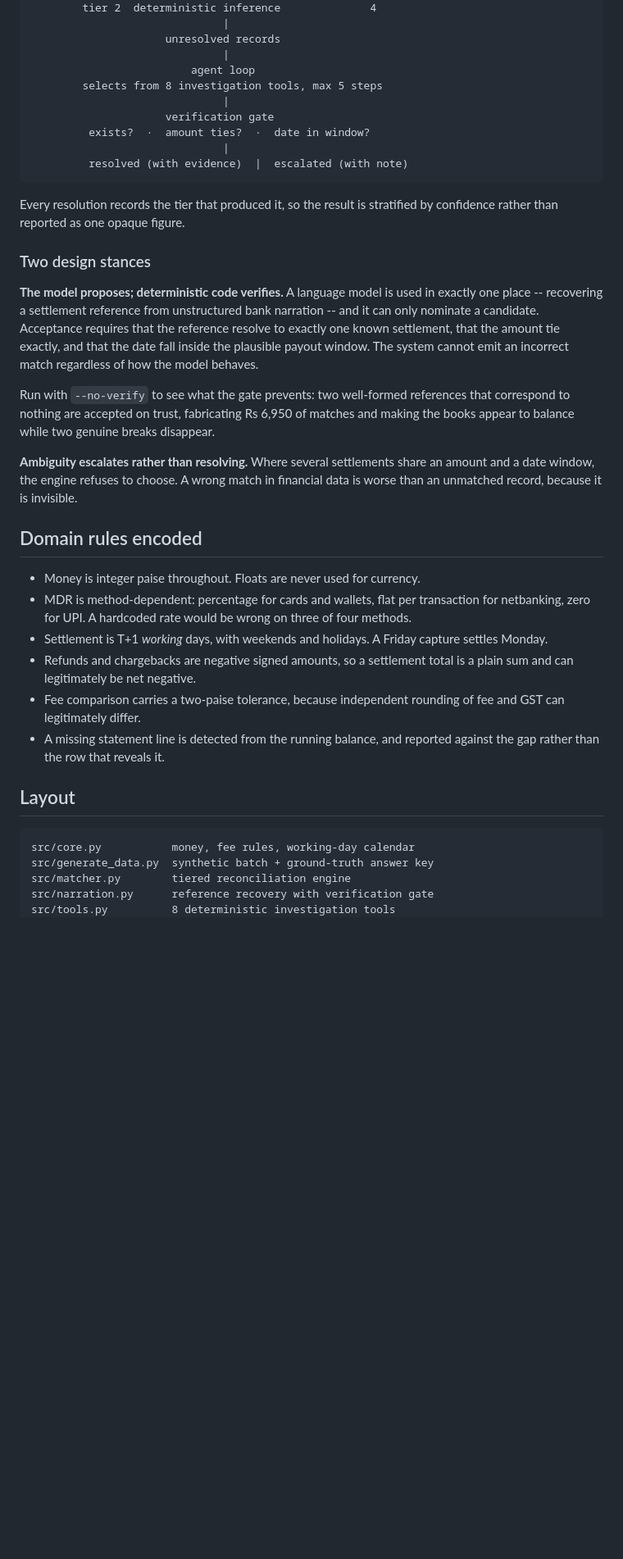
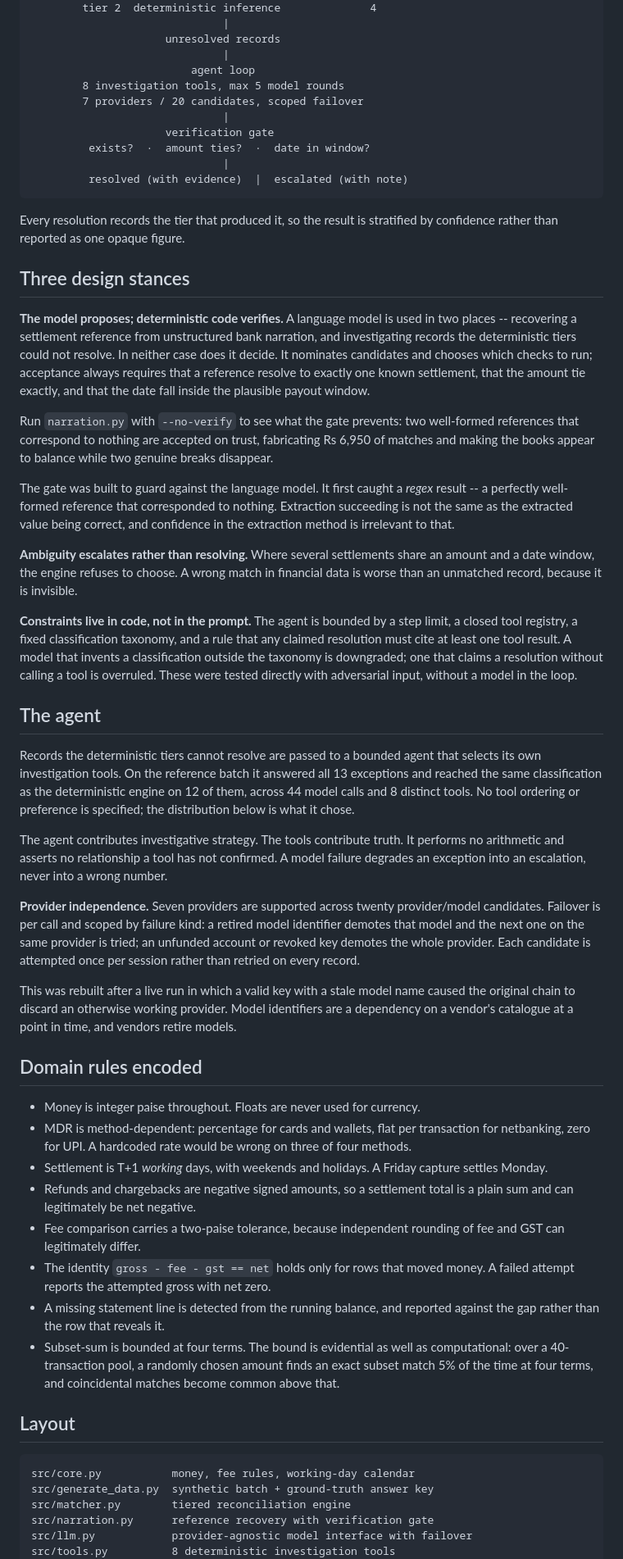
Before and after one commit to rahulpaul-07/recon-engine, a Markdown page: README.md, the part around one of its changes. Shown at 82% size. Rendered like a GitHub page; blank space fills up the shorter version.

Commit message:
Document the agent, provider failover, and measured subset-sum bound

```diff
--- a/README.md
+++ b/README.md
@@ -68,7 +78,8 @@ ledger.csv   gateway.csv   settlements.csv   bank.csv
                      unresolved records
                               |
                          agent loop
-        selects from 8 investigation tools, max 5 steps
+        8 investigation tools, max 5 model rounds
+        7 providers / 20 candidates, scoped failover
                               |
                      verification gate
          exists?  ·  amount ties?  ·  date in window?
@@ -79,38 +90,80 @@ ledger.csv   gateway.csv   settlements.csv   bank.csv
 Every resolution records the tier that produced it, so the result is stratified
 by confidence rather than reported as one opaque figure.
 
-### Two design stances
+## Three design stances
 
 **The model proposes; deterministic code verifies.** A language model is used in
-exactly one place -- recovering a settlement reference from unstructured bank
-narration -- and it can only nominate a candidate. Acceptance requires that the
-reference resolve to exactly one known settlement, that the amount tie exactly,
-and that the date fall inside the plausible payout window. The system cannot
-emit an incorrect match regardless of how the model behaves.
+two places -- recovering a settlement reference from unstructured bank narration,
+and investigating records the deterministic tiers could not resolve. In neither
+case does it decide. It nominates candidates and chooses which checks to run;
+acceptance always requires that a reference resolve to exactly one known
+settlement, that the amount tie exactly, and that the date fall inside the
+plausible payout window.
 
-Run with `--no-verify` to see what the gate prevents: two well-formed references
-that correspond to nothing are accepted on trust, fabricating Rs 6,950 of
-matches and making the books appear to balance while two genuine breaks
-disappear.
+Run `narration.py` with `--no-verify` to see what the gate prevents: two
+well-formed references that correspond to nothing are accepted on trust,
+fabricating Rs 6,950 of matches and making the books appear to balance while two
+genuine breaks disappear.
+
+The gate was built to guard against the language model. It first caught a
+*regex* result -- a perfectly well-formed reference that corresponded to nothing.
+Extraction succeeding is not the same as the extracted value being correct, and
+confidence in the extraction method is irrelevant to that.
 
 **Ambiguity escalates rather than resolving.** Where several settlements share an
 amount and a date window, the engine refuses to choose. A wrong match in
 financial data is worse than an unmatched record, because it is invisible.
 
+**Constraints live in code, not in the prompt.** The agent is bounded by a step
+limit, a closed tool registry, a fixed classification taxonomy, and a rule that
+any claimed resolution must cite at least one tool result. A model that invents a
+classification outside the taxonomy is downgraded; one that claims a resolution
+without calling a tool is overruled. These were tested directly with adversarial
+input, without a model in the loop.
+
+## The agent
+
+Records the deterministic tiers cannot resolve are passed to a bounded agent that
+selects its own investigation tools. On the reference batch it answered all 13
+exceptions and reached the same classification as the deterministic engine on 12
+of them, across 44 model calls and 8 distinct tools. No tool ordering or
+preference is specified; the distribution below is what it chose.
+
+The agent contributes investigative strategy. The tools contribute truth. It
+performs no arithmetic and asserts no relationship a tool has not confirmed. A
+model failure degrades an exception into an escalation, never into a wrong number.
+
+**Provider independence.** Seven providers are supported across twenty
+provider/model candidates. Failover is per call and scoped by failure kind: a
+retired model identifier demotes that model and the next one on the same provider
+is tried; an unfunded account or revoked key demotes the whole provider. Each
+candidate is attempted once per session rather than retried on every record.
+
+This was rebuilt after a live run in which a valid key with a stale model name
+caused the original chain to discard an otherwise working provider. Model
+identifiers are a dependency on a vendor's catalogue at a point in time, and
+vendors retire models.
+
 ## Domain rules encoded
 
 - Money is integer paise throughout. Floats are never used for currency.
-- MDR is method-dependent: percentage for cards and wallets, flat per
-  transaction for netbanking, zero for UPI. A hardcoded rate would be wrong on
-  three of four methods.
+- MDR is method-dependent: percentage for cards and wallets, flat per transaction
+  for netbanking, zero for UPI. A hardcoded rate would be wrong on three of four
+  methods.
 - Settlement is T+1 *working* days, with weekends and holidays. A Friday capture
   settles Monday.
-- Refunds and chargebacks are negative signed amounts, so a settlement total is
-  a plain sum and can legitimately be net negative.
+- Refunds and chargebacks are negative signed amounts, so a settlement total is a
+  plain sum and can legitimately be net negative.
 - Fee comparison carries a two-paise tolerance, because independent rounding of
   fee and GST can legitimately differ.
+- The identity `gross - fee - gst == net` holds only for rows that moved money. A
+  failed attempt reports the attempted gross with net zero.
 - A missing statement line is detected from the running balance, and reported
   against the gap rather than the row that reveals it.
+- Subset-sum is bounded at four terms. The bound is evidential as well as
+  computational: over a 40-transaction pool, a randomly chosen amount finds an
+  exact subset match 5% of the time at four terms, and coincidental matches become
+  common above that.
 
 ## Layout
 
@@ -119,5 +172,6 @@ src/core.py           money, fee rules, working-day calendar
 src/generate_data.py  synthetic batch + ground-truth answer key
 src/matcher.py        tiered reconciliation engine
 src/narration.py      reference recovery with verification gate
+src/llm.py            provider-agnostic model interface with failover
 src/tools.py          8 deterministic investigation tools
 src/agent.py          bounded exception resolution agent
```
Also changed, not shown: other parts of README.md (+23 -10 lines).
